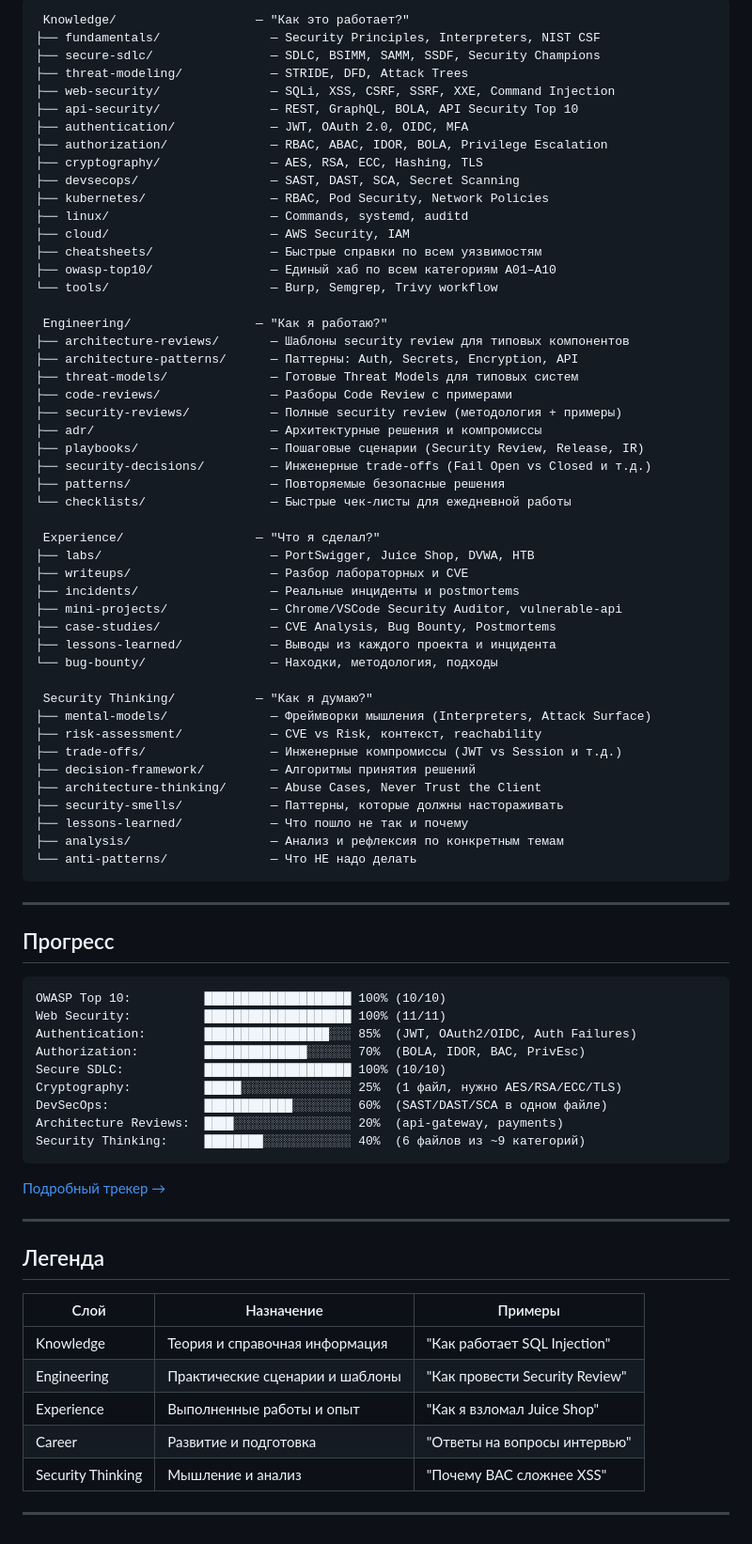
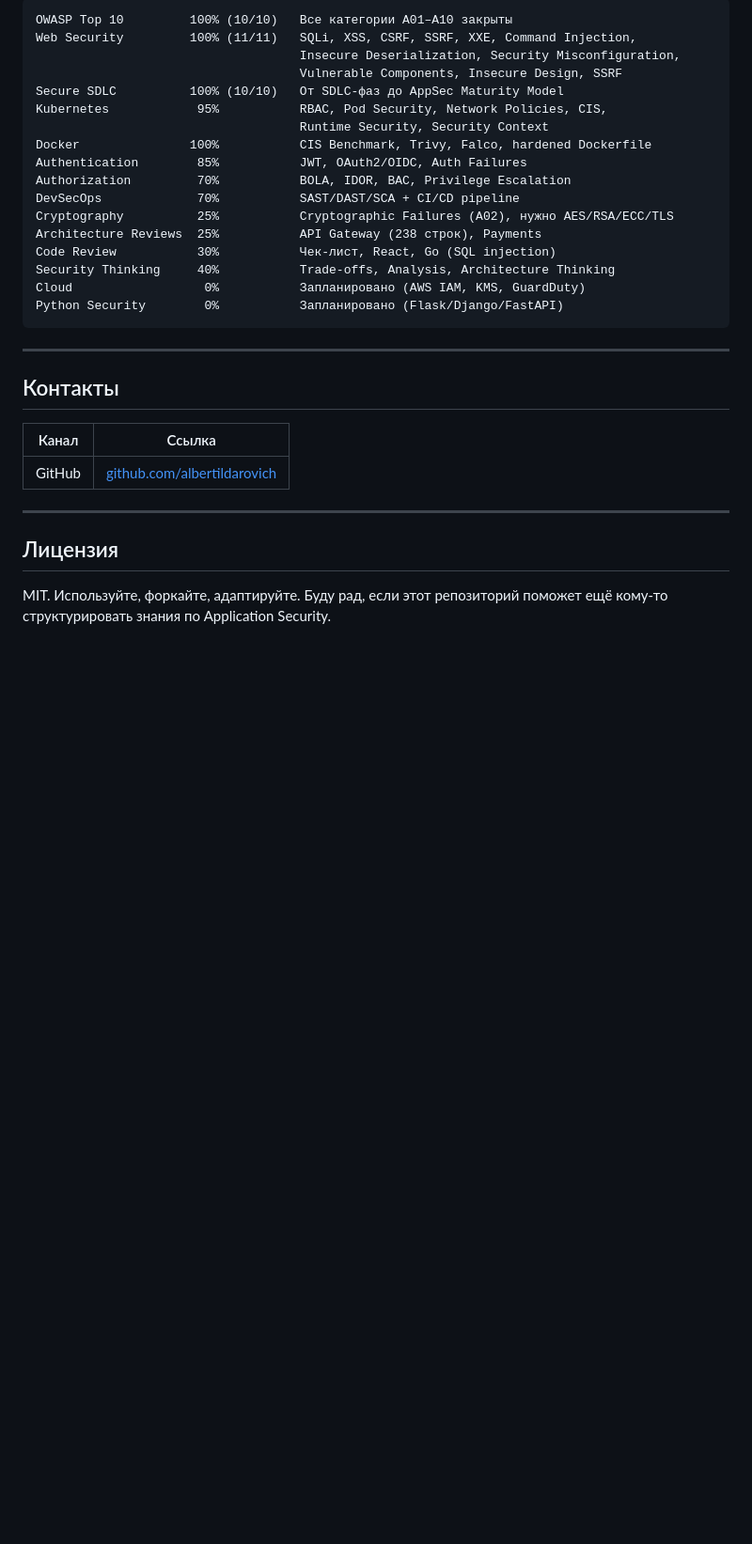
Before and after one commit to albertildarovich/appsec-playbook, a Markdown page: README.md, the part around one of its changes. Shown at 94% size. GitHub-like rendering; blank space fills up the shorter version.

Commit message:
Update main Readme

````diff
--- a/README.md
+++ b/README.md
@@ -27,82 +116,35 @@
 
 ```
- Knowledge/                   — "Как это работает?"
-├── fundamentals/               — Security Principles, Interpreters, NIST CSF
-├── secure-sdlc/                — SDLC, BSIMM, SAMM, SSDF, Security Champions
-├── threat-modeling/            — STRIDE, DFD, Attack Trees
-├── web-security/               — SQLi, XSS, CSRF, SSRF, XXE, Command Injection
-├── api-security/               — REST, GraphQL, BOLA, API Security Top 10
-├── authentication/             — JWT, OAuth 2.0, OIDC, MFA
-├── authorization/              — RBAC, ABAC, IDOR, BOLA, Privilege Escalation
-├── cryptography/               — AES, RSA, ECC, Hashing, TLS
-├── devsecops/                  — SAST, DAST, SCA, Secret Scanning
-├── kubernetes/                 — RBAC, Pod Security, Network Policies
-├── linux/                      — Commands, systemd, auditd
-├── cloud/                      — AWS Security, IAM
-├── cheatsheets/                — Быстрые справки по всем уязвимостям
-├── owasp-top10/                — Единый хаб по всем категориям A01–A10
-└── tools/                      — Burp, Semgrep, Trivy workflow
-
- Engineering/                 — "Как я работаю?"
-├── architecture-reviews/       — Шаблоны security review для типовых компонентов
-├── architecture-patterns/      — Паттерны: Auth, Secrets, Encryption, API
-├── threat-models/              — Готовые Threat Models для типовых систем
-├── code-reviews/               — Разборы Code Review с примерами
-├── security-reviews/           — Полные security review (методология + примеры)
-├── adr/                        — Архитектурные решения и компромиссы
-├── playbooks/                  — Пошаговые сценарии (Security Review, Release, IR)
-├── security-decisions/         — Инженерные trade-offs (Fail Open vs Closed и т.д.)
-├── patterns/                   — Повторяемые безопасные решения
-└── checklists/                 — Быстрые чек-листы для ежедневной работы
-
- Experience/                  — "Что я сделал?"
-├── labs/                       — PortSwigger, Juice Shop, DVWA, HTB
-├── writeups/                   — Разбор лабораторных и CVE
-├── incidents/                  — Реальные инциденты и postmortems
-├── mini-projects/              — Chrome/VSCode Security Auditor, vulnerable-api
-├── case-studies/               — CVE Analysis, Bug Bounty, Postmortems
-├── lessons-learned/            — Выводы из каждого проекта и инцидента
-└── bug-bounty/                 — Находки, методология, подходы
-
- Security Thinking/           — "Как я думаю?"
-├── mental-models/              — Фреймворки мышления (Interpreters, Attack Surface)
-├── risk-assessment/            — CVE vs Risk, контекст, reachability
-├── trade-offs/                 — Инженерные компромиссы (JWT vs Session и т.д.)
-├── decision-framework/         — Алгоритмы принятия решений
-├── architecture-thinking/      — Abuse Cases, Never Trust the Client
-├── security-smells/            — Паттерны, которые должны настораживать
-├── lessons-learned/            — Что пошло не так и почему
-├── analysis/                   — Анализ и рефлексия по конкретным темам
-└── anti-patterns/              — Что НЕ надо делать
+OWASP Top 10         100% (10/10)   Все категории A01–A10 закрыты
+Web Security         100% (11/11)   SQLi, XSS, CSRF, SSRF, XXE, Command Injection,
+                                    Insecure Deserialization, Security Misconfiguration,
+                                    Vulnerable Components, Insecure Design, SSRF
+Secure SDLC          100% (10/10)   От SDLC-фаз до AppSec Maturity Model
+Kubernetes            95%           RBAC, Pod Security, Network Policies, CIS,
+                                    Runtime Security, Security Context
+Docker               100%           CIS Benchmark, Trivy, Falco, hardened Dockerfile
+Authentication        85%           JWT, OAuth2/OIDC, Auth Failures
+Authorization         70%           BOLA, IDOR, BAC, Privilege Escalation
+DevSecOps             70%           SAST/DAST/SCA + CI/CD pipeline
+Cryptography          25%           Cryptographic Failures (A02), нужно AES/RSA/ECC/TLS
+Architecture Reviews  25%           API Gateway (238 строк), Payments
+Code Review           30%           Чек-лист, React, Go (SQL injection)
+Security Thinking     40%           Trade-offs, Analysis, Architecture Thinking
+Cloud                  0%           Запланировано (AWS IAM, KMS, GuardDuty)
+Python Security        0%           Запланировано (Flask/Django/FastAPI)
 ```
----
-
-##  Прогресс
-
-```
-OWASP Top 10:          ████████████████████ 100% (10/10)
-Web Security:          ████████████████████ 100% (11/11)
-Authentication:        █████████████████░░░ 85%  (JWT, OAuth2/OIDC, Auth Failures)
-Authorization:         ██████████████░░░░░░ 70%  (BOLA, IDOR, BAC, PrivEsc)
-Secure SDLC:           ████████████████████ 100% (10/10)
-Cryptography:          █████░░░░░░░░░░░░░░░ 25%  (1 файл, нужно AES/RSA/ECC/TLS)
-DevSecOps:             ████████████░░░░░░░░ 60%  (SAST/DAST/SCA в одном файле)
-Architecture Reviews:  ████░░░░░░░░░░░░░░░░ 20%  (api-gateway, payments)
-Security Thinking:     ████████░░░░░░░░░░░░ 40%  (6 файлов из ~9 категорий)
-```
-
-[Подробный трекер →](./Knowledge/roadmap/README.md)
 
 ---
 
-## Легенда
+## Контакты
 
-| Слой | Назначение | Примеры |
-|------|-----------|---------|
-|  Knowledge | Теория и справочная информация | "Как работает SQL Injection" |
-|  Engineering | Практические сценарии и шаблоны | "Как провести Security Review" |
-|  Experience | Выполненные работы и опыт | "Как я взломал Juice Shop" |
-|  Career | Развитие и подготовка | "Ответы на вопросы интервью" |
-|  Security Thinking | Мышление и анализ | "Почему BAC сложнее XSS" |
+| Канал | Ссылка |
+|--------|--------|
+| GitHub | [github.com/albertildarovich](https://github.com/albertildarovich) |
 
 ---
+
+## Лицензия
+
+MIT. Используйте, форкайте, адаптируйте. Буду рад, если этот репозиторий поможет
+ещё кому-то структурировать знания по Application Security.
````
Also changed, not shown: other parts of README.md (+101 -12 lines), Knowledge/roadmap/README.md (+3 -22 lines), Knowledge/roadmap/gap-analysis.md (renamed from Knowledge/roadmap/webbankir-gap-analysis.md).
